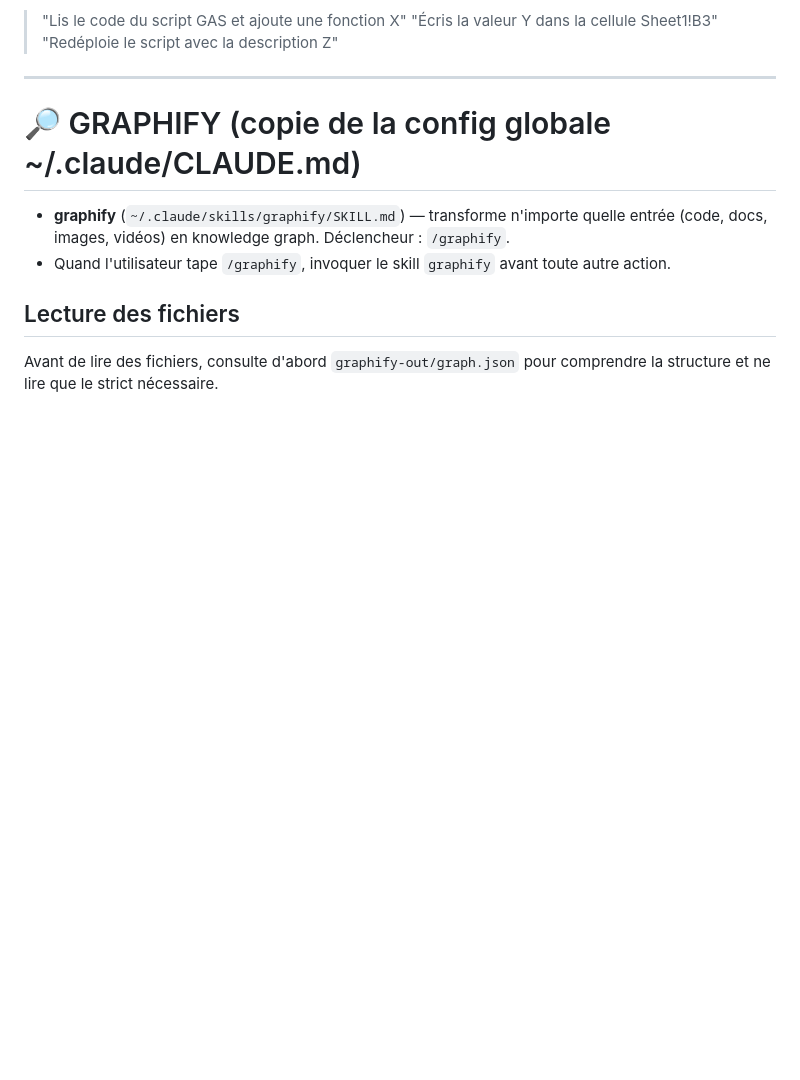
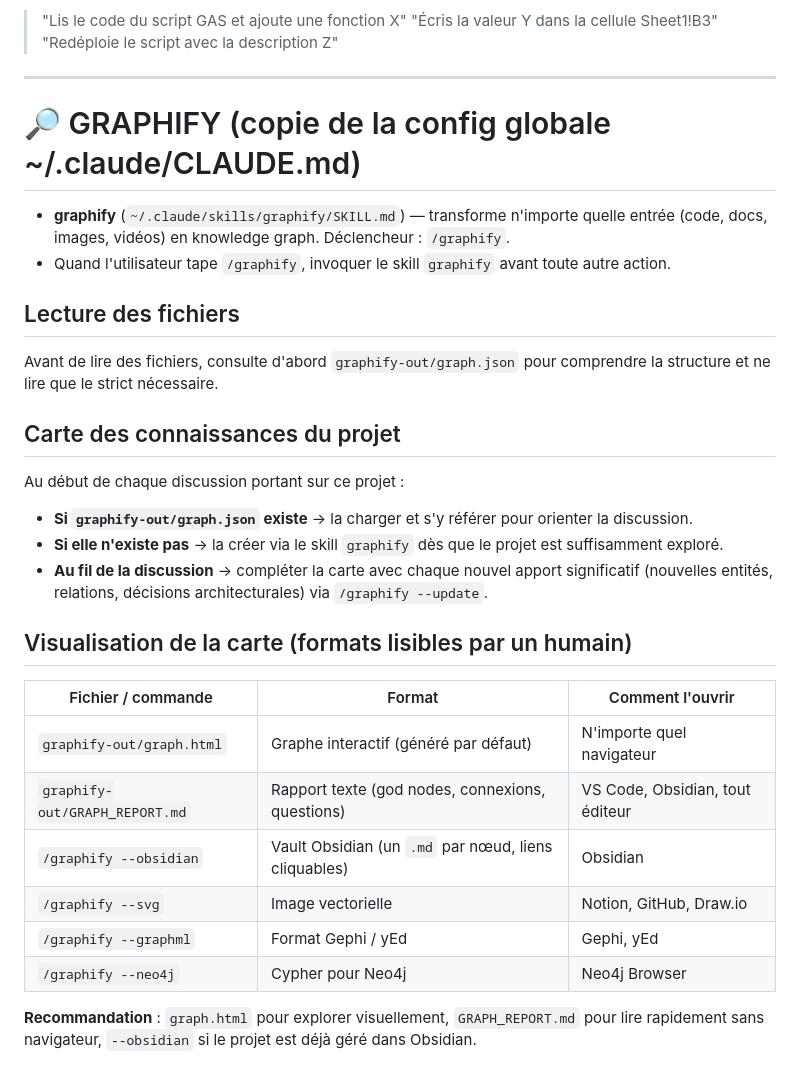
Before and after one commit to fdaubercy/suivi-conso-carburant, a Markdown page: .claude/CLAUDE.md, the part around the change. Drawn GitHub-style; blank space fills up the shorter version.

Commit message:
docs(claude): ajout carte des connaissances graphify et formats de visualisation [v5.4.0.0]

```diff
--- a/.claude/CLAUDE.md
+++ b/.claude/CLAUDE.md
@@ -468,3 +468,23 @@ ou formuler directement une demande, ex :
 
 ## Lecture des fichiers
 Avant de lire des fichiers, consulte d'abord `graphify-out/graph.json` pour comprendre la structure et ne lire que le strict nécessaire.
+
+## Carte des connaissances du projet
+
+Au début de chaque discussion portant sur ce projet :
+- **Si `graphify-out/graph.json` existe** → la charger et s'y référer pour orienter la discussion.
+- **Si elle n'existe pas** → la créer via le skill `graphify` dès que le projet est suffisamment exploré.
+- **Au fil de la discussion** → compléter la carte avec chaque nouvel apport significatif (nouvelles entités, relations, décisions architecturales) via `/graphify --update`.
+
+## Visualisation de la carte (formats lisibles par un humain)
+
+| Fichier / commande | Format | Comment l'ouvrir |
+|---|---|---|
+| `graphify-out/graph.html` | Graphe interactif (généré par défaut) | N'importe quel navigateur |
+| `graphify-out/GRAPH_REPORT.md` | Rapport texte (god nodes, connexions, questions) | VS Code, Obsidian, tout éditeur |
+| `/graphify --obsidian` | Vault Obsidian (un `.md` par nœud, liens cliquables) | Obsidian |
+| `/graphify --svg` | Image vectorielle | Notion, GitHub, Draw.io |
+| `/graphify --graphml` | Format Gephi / yEd | Gephi, yEd |
+| `/graphify --neo4j` | Cypher pour Neo4j | Neo4j Browser |
+
+**Recommandation** : `graph.html` pour explorer visuellement, `GRAPH_REPORT.md` pour lire rapidement sans navigateur, `--obsidian` si le projet est déjà géré dans Obsidian.
```
